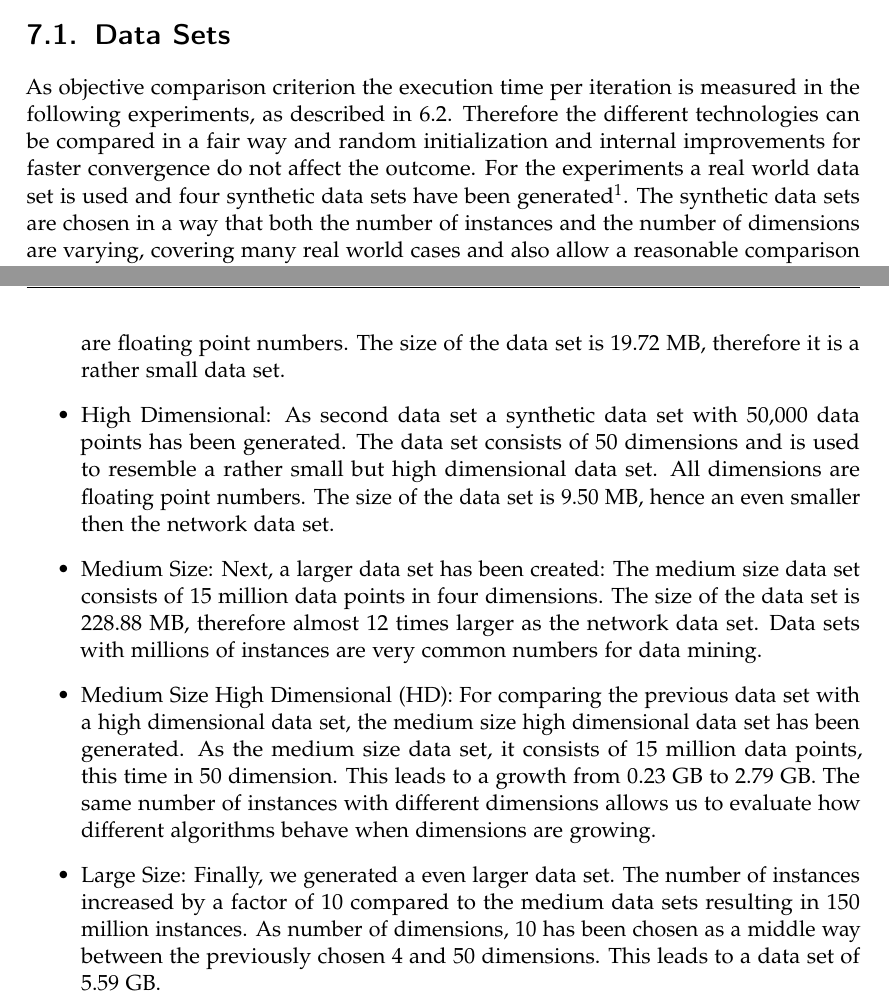
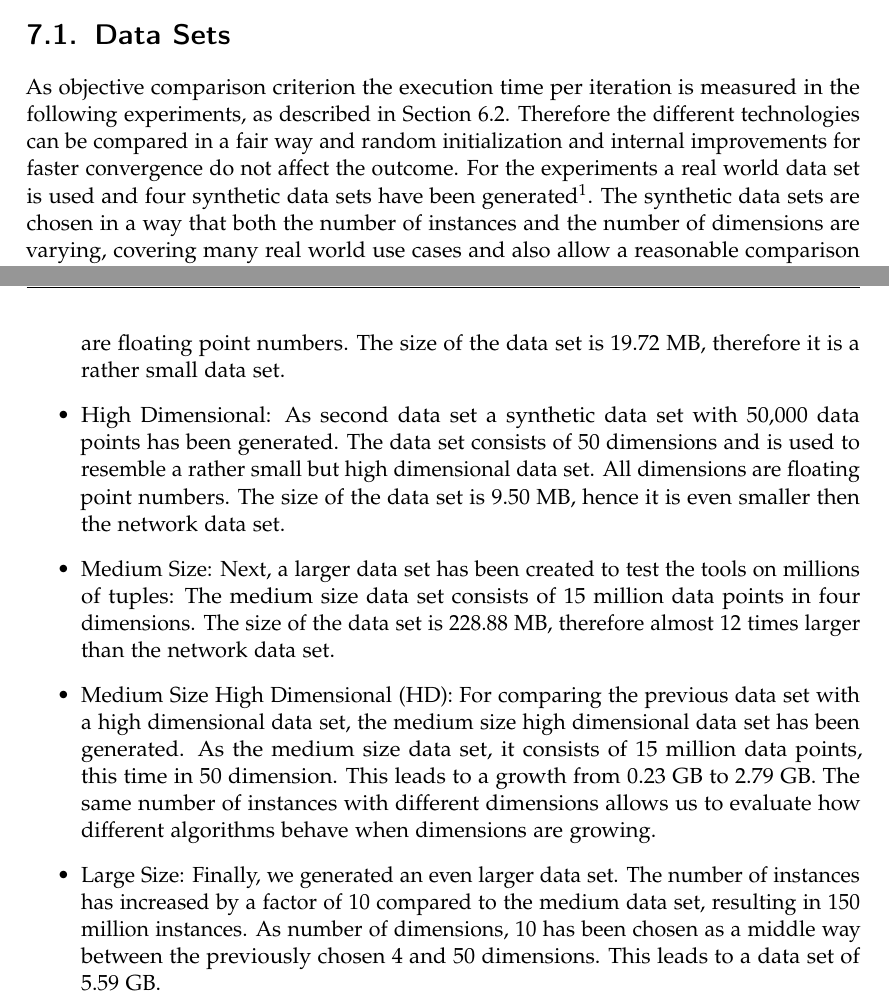
Before and after one commit to markap/Master-Thesis, a LaTeX thesis (main.tex, which reads chapters/evaluation.tex): two parts of pages 48 and 49 of 73, joined at a grey line, cut so that both start at the same text. Compiled offline with pdfLaTeX; a LaTeX package or settings file that is missing is left out.

Commit message:
update evaluation

```diff
--- a/chapters/evaluation.tex
+++ b/chapters/evaluation.tex
@@ -4,7 +4,7 @@ In this chapter we provide an extensive experimental evaluation of the HyPer k-M
 
 
 \section{Data Sets}
-As objective comparison criterion the execution time per iteration is measured in the following experiments, as described in~\ref{section:constraint}. Therefore the different technologies can be compared in a fair way and random initialization and internal improvements for faster convergence do not affect the outcome. For the experiments a real world data set is used and four synthetic data sets have been generated\footnote{The data set generation script can be found in Appendix~\ref{appendix:generator}.}. The synthetic data sets are chosen in a way that both the number of instances and the number of dimensions are varying, covering many real world cases and also allow a reasonable comparison between the data sets. The used data sets are shown in~\autoref{tab:dataset}.
+As objective comparison criterion the execution time per iteration is measured in the following experiments, as described in Section~\ref{section:constraint}. Therefore the different technologies can be compared in a fair way and random initialization and internal improvements for faster convergence do not affect the outcome. For the experiments a real world data set is used and four synthetic data sets have been generated\footnote{The data set generation script can be found in Appendix~\ref{appendix:generator}.}. The synthetic data sets are chosen in a way that both the number of instances and the number of dimensions are varying, covering many real world use cases and also allow a reasonable comparison between the data sets. The used data sets are shown in~\autoref{tab:dataset}.
 
 \begin{table}[htsb]
   \caption[The Data Sets]{The Data Sets.}\label{tab:dataset}
@@ -27,13 +27,13 @@ As objective comparison criterion the execution time per iteration is measured i
 \begin{itemize}
 \item 3D Network: The first data set contains the 3D spatial road network data of a road network in North Jutland, Denmark~\parencite{3dnet}. It is a real world data set available at the UCI Machine Learning Repository~\parencite{frank2010uci} and consists of 434,874 data points in four dimensions: The id of the road segment, the latitude, the longitude and the altitude of the segment. The id is a large integer, the other dimensions are floating point numbers. The size of the data set is 19.72 MB, therefore it is a rather small data set.
 
-\item High Dimensional: As second data set a synthetic data set with 50,000 data points has been generated. The data set consists of 50 dimensions and is used to resemble a rather small but high dimensional data set. All dimensions are floating point numbers. The size of the data set is 9.50 MB, hence an even smaller then the network data set.
+\item High Dimensional: As second data set a synthetic data set with 50,000 data points has been generated. The data set consists of 50 dimensions and is used to resemble a rather small but high dimensional data set. All dimensions are floating point numbers. The size of the data set is 9.50 MB, hence it is even smaller then the network data set.
 
-\item Medium Size: Next, a larger data set has been created: The medium size data set consists of 15 million data points in four dimensions. The size of the data set is 228.88 MB, therefore almost 12 times larger as the network data set. Data sets with millions of instances are very common numbers for data mining.
+\item Medium Size: Next, a larger data set has been created to test the tools on millions of tuples: The medium size data set consists of 15 million data points in four dimensions. The size of the data set is 228.88 MB, therefore almost 12 times larger than the network data set.
 
 \item Medium Size High Dimensional (HD): For comparing the previous data set with a high dimensional data set, the medium size high dimensional data set has been generated. As the medium size data set, it consists of 15 million data points, this time in 50 dimension. This leads to a growth from 0.23 GB to 2.79 GB. The same number of instances with different dimensions allows us to evaluate how different algorithms behave when dimensions are growing.
 
-\item Large Size: Finally, we generated a even larger data set. The number of instances increased by a factor of 10 compared to the medium data sets resulting in 150 million instances. As number of dimensions, 10 has been chosen as a middle way between the previously chosen 4 and 50 dimensions. This leads to a data set of 5.59 GB.
+\item Large Size: Finally, we generated an even larger data set. The number of instances has increased by a factor of 10 compared to the medium data set, resulting in 150 million instances. As number of dimensions, 10 has been chosen as a middle way between the previously chosen 4 and 50 dimensions. This leads to a data set of 5.59 GB.
 \end{itemize}
 
 Additionally to varying the data sets, we also vary the cluster number $k$ from 3, 10 and 20 for each data set for each used tool. Since none of the data sets has a natural optimal clustering, there is no perfect $k$, therefore a varying $k$ works best for comparing different tools.
```
Also changed, not shown: chapters/evaluation.tex (2 more changed lines), 1 other file.
